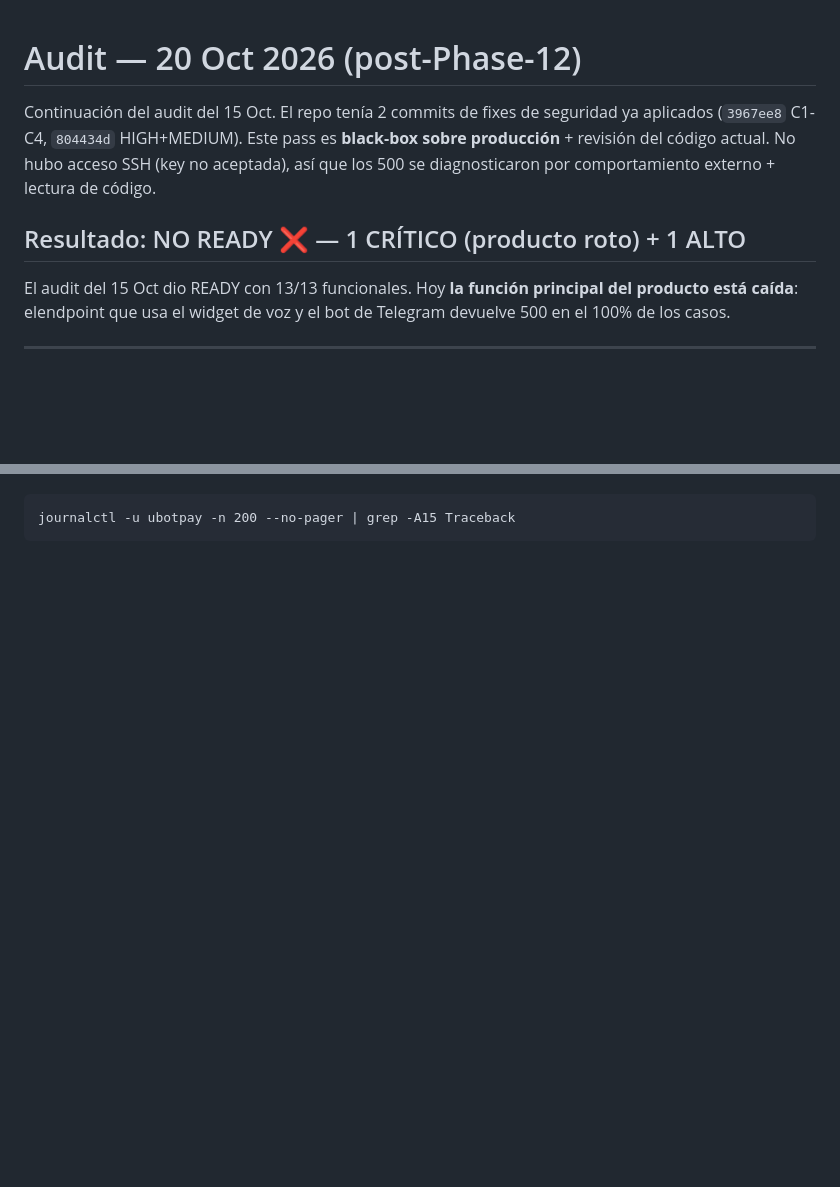
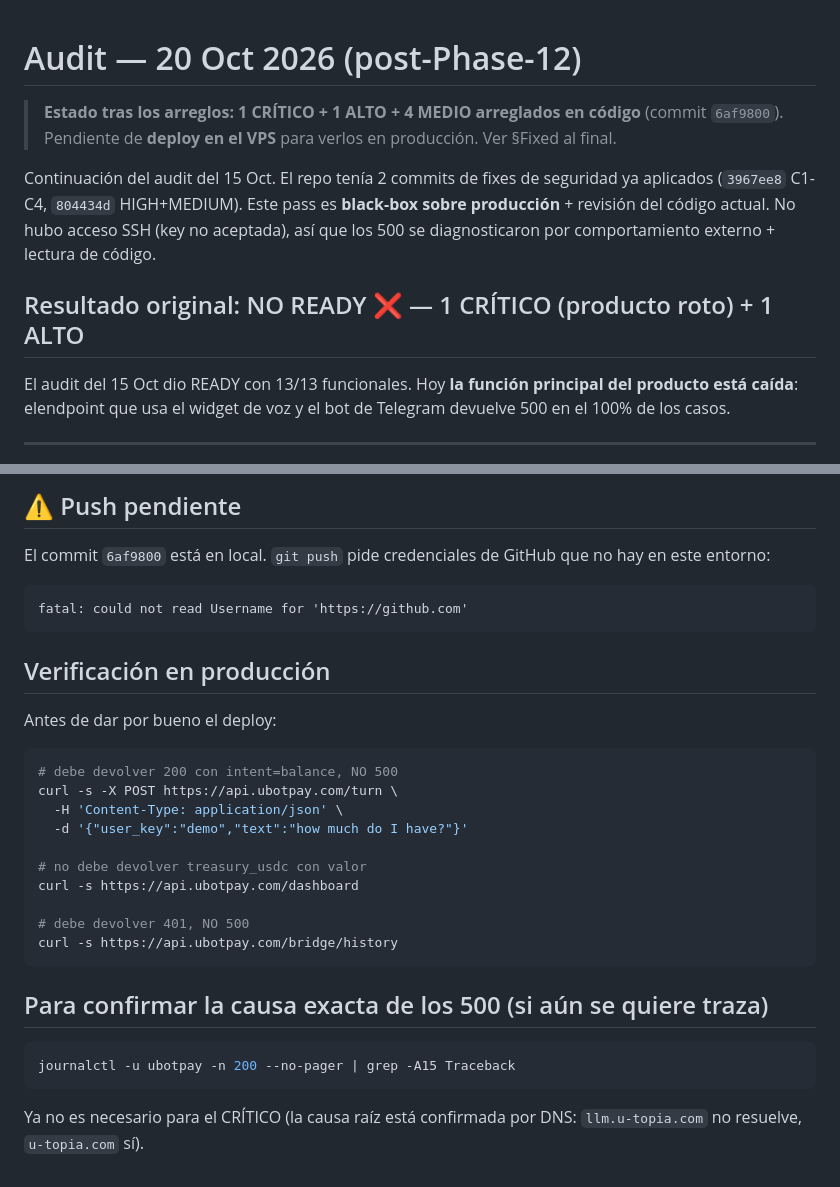
Before and after one commit to PedroYellow/U-bot-Pay, a Markdown page: AUDIT_2026-10-20.md, 2 parts joined by grey strips. Rendered like a GitHub page; blank space fills up the shorter version.

````diff
--- a/AUDIT_2026-10-20.md
+++ b/AUDIT_2026-10-20.md
@@ -1,11 +1,15 @@
 # Audit — 20 Oct 2026 (post-Phase-12)
+
+> **Estado tras los arreglos: 1 CRÍTICO + 1 ALTO + 4 MEDIO arreglados en código**
+> (commit `6af9800`). Pendiente de **deploy en el VPS** para verlos en producción.
+> Ver §Fixed al final.
 
 Continuación del audit del 15 Oct. El repo tenía 2 commits de fixes de seguridad ya
 aplicados (`3967ee8` C1-C4, `804434d` HIGH+MEDIUM). Este pass es **black-box sobre
 producción** + revisión del código actual. No hubo acceso SSH (key no aceptada), así
 que los 500 se diagnosticaron por comportamiento externo + lectura de código.
 
-## Resultado: NO READY ❌ — 1 CRÍTICO (producto roto) + 1 ALTO
+## Resultado original: NO READY ❌ — 1 CRÍTICO (producto roto) + 1 ALTO
 
 El audit del 15 Oct dio READY con 13/13 funcionales. Hoy **la función principal del
 producto está caída**: elendpoint que usa el widget de voz y el bot de Telegram
@@ -156,2 +224,30 @@ No hay acceso SSH (`Permission denied (publickey)` para root@ubotpay.com). Los p
+## ⚠️ Push pendiente
+
+El commit `6af9800` está en local. `git push` pide credenciales de GitHub que no
+hay en este entorno:
+```
+fatal: could not read Username for 'https://github.com'
+```
+
+## Verificación en producción
+
+Antes de dar por bueno el deploy:
+```bash
+# debe devolver 200 con intent=balance, NO 500
+curl -s -X POST https://api.ubotpay.com/turn \
+  -H 'Content-Type: application/json' \
+  -d '{"user_key":"demo","text":"how much do I have?"}'
+
+# no debe devolver treasury_usdc con valor
+curl -s https://api.ubotpay.com/dashboard
+
+# debe devolver 401, NO 500
+curl -s https://api.ubotpay.com/bridge/history
+```
+
+## Para confirmar la causa exacta de los 500 (si aún se quiere traza)
+```bash
 journalctl -u ubotpay -n 200 --no-pager | grep -A15 Traceback
 ```
+Ya no es necesario para el CRÍTICO (la causa raíz está confirmada por DNS:
+`llm.u-topia.com` no resuelve, `u-topia.com` sí).
````
Also changed, not shown: other parts of AUDIT_2026-10-20.md (+73 -9 lines).
